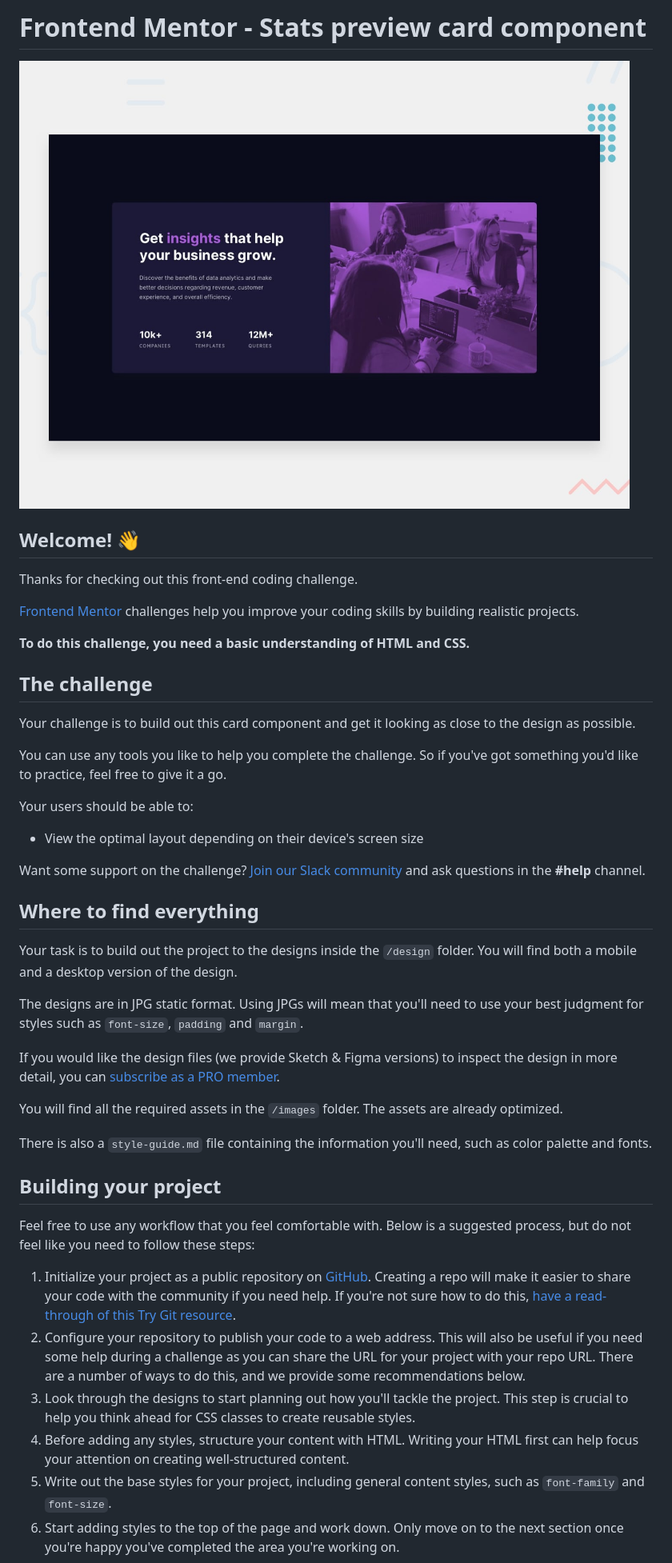
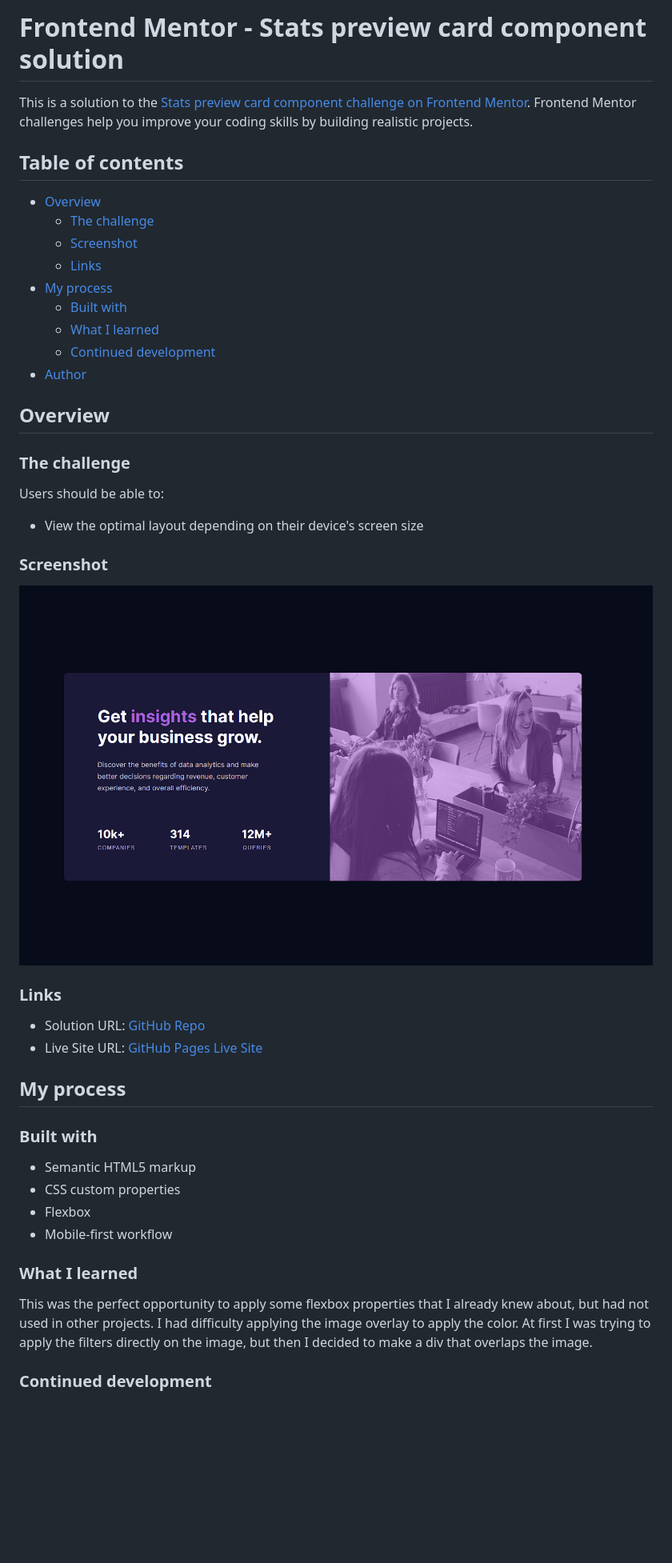
Before and after one commit to jisazamp/stats-preview-card-component, a Markdown page: README.md, the part around the change printed below. Shown: that part at 80% size. Drawn GitHub-style; pictures changed too: screenshot.gif (added); blank space fills up the shorter version.

```diff
--- a/README.md
+++ b/README.md
@@ -1,47 +1,48 @@
-# Frontend Mentor - Stats preview card component
+# Frontend Mentor - Stats preview card component solution
 
-![Design preview for the Stats preview card component coding challenge](./design/desktop-preview.jpg)
+This is a solution to the [Stats preview card component challenge on Frontend Mentor](https://www.frontendmentor.io/challenges/stats-preview-card-component-8JqbgoU62). Frontend Mentor challenges help you improve your coding skills by building realistic projects.
 
-## Welcome! 👋
+## Table of contents
 
-Thanks for checking out this front-end coding challenge.
+- [Overview](#overview)
+  - [The challenge](#the-challenge)
+  - [Screenshot](#screenshot)
+  - [Links](#links)
+- [My process](#my-process)
+  - [Built with](#built-with)
+  - [What I learned](#what-i-learned)
+  - [Continued development](#continued-development)
+- [Author](#author)
 
-[Frontend Mentor](https://www.frontendmentor.io) challenges help you improve your coding skills by building realistic projects.
+## Overview
 
-**To do this challenge, you need a basic understanding of HTML and CSS.**
+### The challenge
 
-## The challenge
-
-Your challenge is to build out this card component and get it looking as close to the design as possible.
-
-You can use any tools you like to help you complete the challenge. So if you've got something you'd like to practice, feel free to give it a go.
-
-Your users should be able to:
+Users should be able to:
 
 - View the optimal layout depending on their device's screen size
 
-Want some support on the challenge? [Join our Slack community](https://www.frontendmentor.io/slack) and ask questions in the **#help** channel.
+### Screenshot
 
-## Where to find everything
+![Challenge solution preview](./screenshot.gif)
 
-Your task is to build out the project to the designs inside the `/design` folder. You will find both a mobile and a desktop version of the design.
+### Links
 
-The designs are in JPG static format. Using JPGs will mean that you'll need to use your best judgment for styles such as `font-size`, `padding` and `margin`.
+- Solution URL: [GitHub Repo](https://github.com/jisazamp/stats-preview-card-component)
+- Live Site URL: [GitHub Pages Live Site](https://jisazamp.github.io/stats-preview-card-component/)
 
-If you would like the design files (we provide Sketch & Figma versions) to inspect the design in more detail, you can [subscribe as a PRO member](https://www.frontendmentor.io/pro).
+## My process
 
-You will find all the required assets in the `/images` folder. The assets are already optimized.
+### Built with
 
-There is also a `style-guide.md` file containing the information you'll need, such as color palette and fonts.
+- Semantic HTML5 markup
+- CSS custom properties
+- Flexbox
+- Mobile-first workflow
 
-## Building your project
+### What I learned
 
-Feel free to use any workflow that you feel comfortable with. Below is a suggested process, but do not feel like you need to follow these steps:
+This was the perfect opportunity to apply some flexbox properties that I already knew about, but had not used in other projects. I had difficulty applying the image overlay to apply the color. At first I was trying to apply the filters directly on the image, but then I decided to make a div that overlaps the image.
 
-1. Initialize your project as a public repository on [GitHub](https://github.com/). Creating a repo will make it easier to share your code with the community if you need help. If you're not sure how to do this, [have a read-through of this Try Git resource](https://try.github.io/).
-2. Configure your repository to publish your code to a web address. This will also be useful if you need some help during a challenge as you can share the URL for your project with your repo URL. There are a number of ways to do this, and we provide some recommendations below.
-3. Look through the designs to start planning out how you'll tackle the project. This step is crucial to help you think ahead for CSS classes to create reusable styles.
-4. Before adding any styles, structure your content with HTML. Writing your HTML first can help focus your attention on creating well-structured content.
-5. Write out the base styles for your project, including general content styles, such as `font-family` and `font-size`.
-6. Start adding styles to the top of the page and work down. Only move on to the next section once you're happy you've completed the area you're working on.
+### Continued development
 
```
Also changed, not shown: other parts of README.md (+4 -42 lines).
